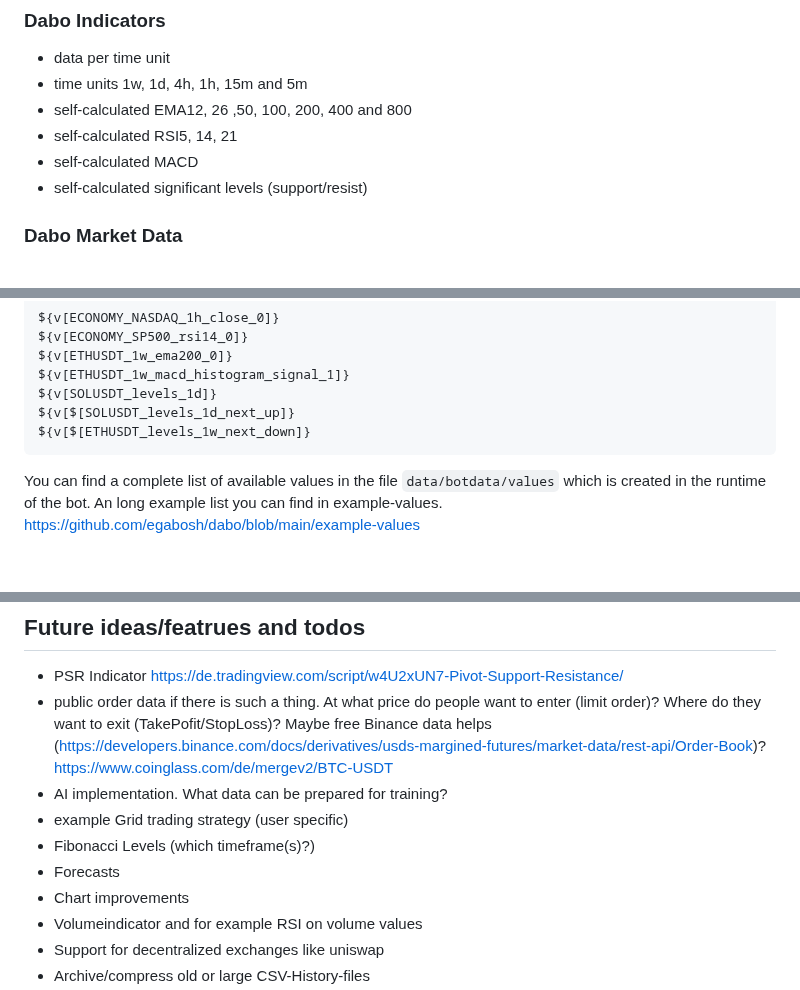
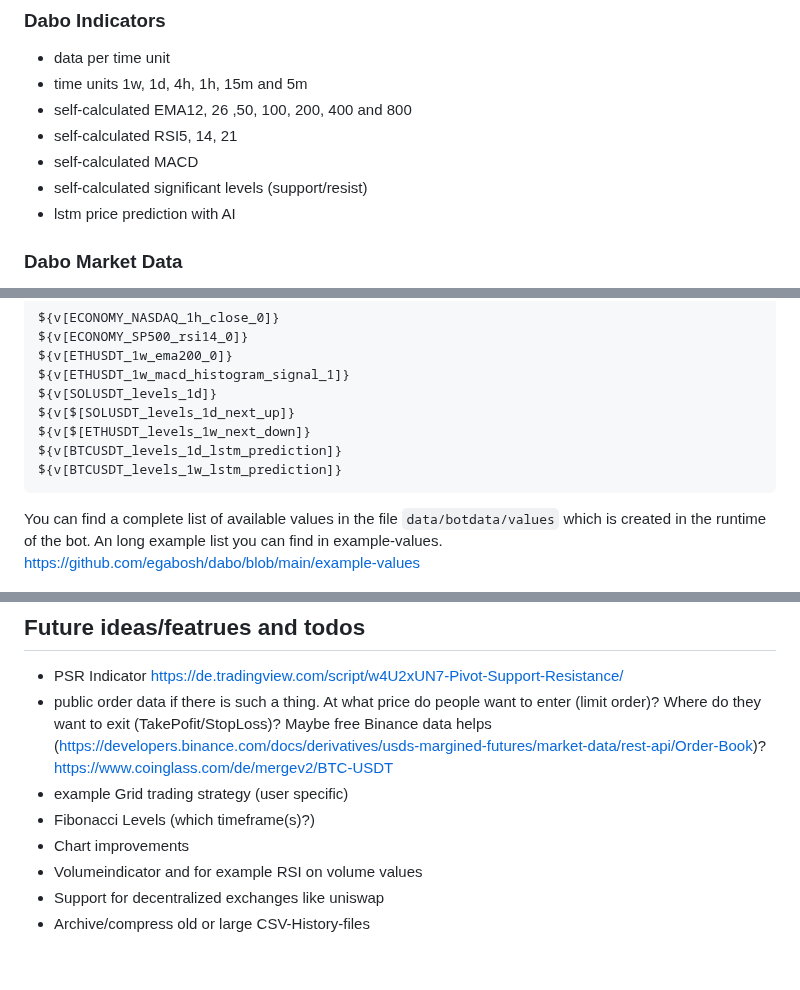
Before and after one commit to egabosh/dabo, a Markdown page: README.md, 3 parts joined by grey strips. Drawn GitHub-style; blank space fills up the shorter version.

Commit message:
lstm update

````diff
--- a/README.md
+++ b/README.md
@@ -101,6 +101,7 @@ OHLCV = Open, High, Low, Close and Volume of a time unit
 - self-calculated RSI5, 14, 21
 - self-calculated MACD
 - self-calculated significant levels (support/resist)
+- lstm price prediction with AI
 ### Dabo Market Data
 - Yahoo Finance
 - CoinMarketCap
@@ -401,6 +402,8 @@ ${v[ETHUSDT_1w_macd_histogram_signal_1]}
 ${v[SOLUSDT_levels_1d]}
 ${v[$[SOLUSDT_levels_1d_next_up]}
 ${v[$[ETHUSDT_levels_1w_next_down]}
+${v[BTCUSDT_levels_1d_lstm_prediction]}
+${v[BTCUSDT_levels_1w_lstm_prediction]}
 ```
 You can find a complete list of available values in the file `data/botdata/values` which is created in the runtime of the bot.
 An long example list you can find in example-values. https://github.com/egabosh/dabo/blob/main/example-values
@@ -464,10 +467,8 @@ https://t.me/dabobotcrypto
 ## Future ideas/featrues and todos
 - PSR Indicator https://de.tradingview.com/script/w4U2xUN7-Pivot-Support-Resistance/
 - public order data if there is such a thing. At what price do people want to enter (limit order)? Where do they want to exit (TakePofit/StopLoss)? Maybe free Binance data helps (https://developers.binance.com/docs/derivatives/usds-margined-futures/market-data/rest-api/Order-Book)?  https://www.coinglass.com/de/mergev2/BTC-USDT
-- AI implementation. What data can be prepared for training?
 - example Grid trading strategy (user specific)
 - Fibonacci Levels (which timeframe(s)?)
-- Forecasts
 - Chart improvements
 - Volumeindicator and for example RSI on volume values
 - Support for decentralized exchanges like uniswap
````
